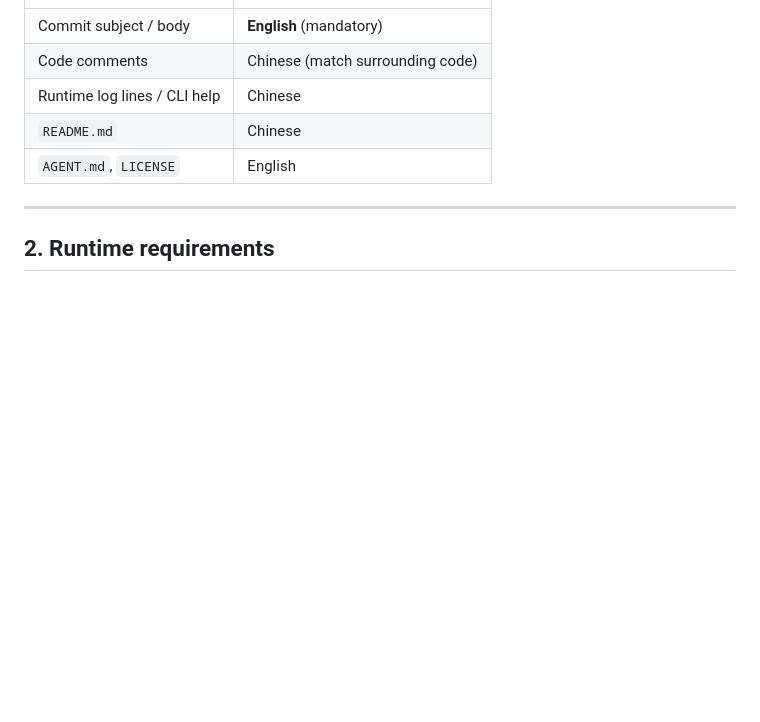
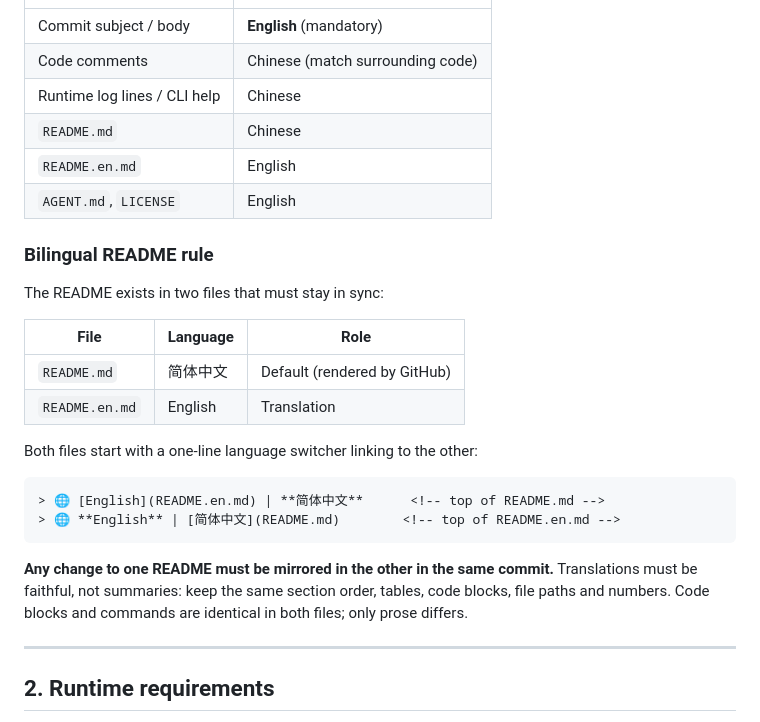
Before and after one commit to hryang1130/llm_go, a Markdown page: AGENT.md, the part around the change. Drawn GitHub-style; blank space fills up the shorter version.

````diff
--- a/AGENT.md
+++ b/AGENT.md
@@ -34,7 +34,29 @@ Language split by artifact:
 | Code comments | Chinese (match surrounding code) |
 | Runtime log lines / CLI help | Chinese |
 | `README.md` | Chinese |
+| `README.en.md` | English |
 | `AGENT.md`, `LICENSE` | English |
+
+### Bilingual README rule
+
+The README exists in two files that must stay in sync:
+
+| File | Language | Role |
+|---|---|---|
+| `README.md` | 简体中文 | Default (rendered by GitHub) |
+| `README.en.md` | English | Translation |
+
+Both files start with a one-line language switcher linking to the other:
+
+```markdown
+> 🌐 [English](README.en.md) | **简体中文**      <!-- top of README.md -->
+> 🌐 **English** | [简体中文](README.md)        <!-- top of README.en.md -->
+```
+
+**Any change to one README must be mirrored in the other in the same commit.**
+Translations must be faithful, not summaries: keep the same section order, tables,
+code blocks, file paths and numbers. Code blocks and commands are identical in both
+files; only prose differs.
 
 ---
 
````
Also changed, not shown: README.en.md (added, +401 -0 lines), README.md (+2 -0 lines).
